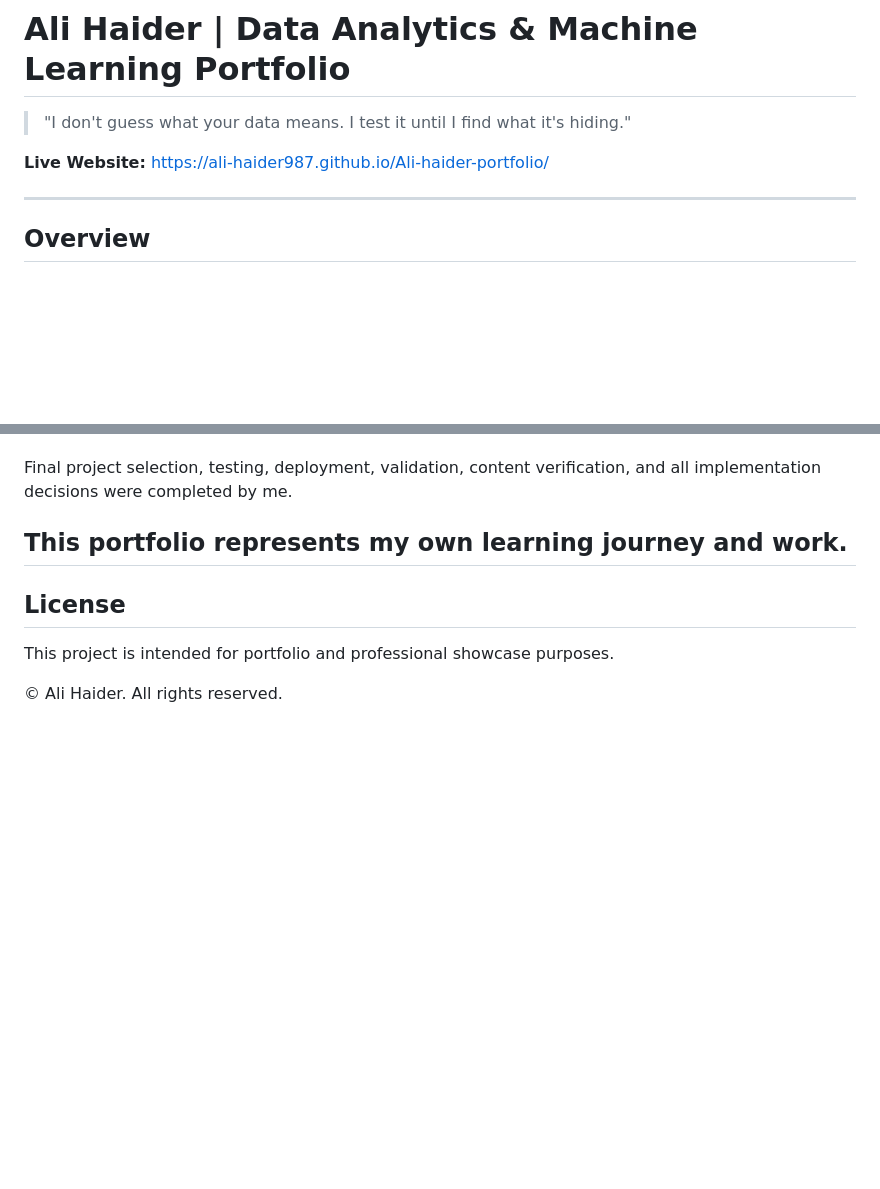
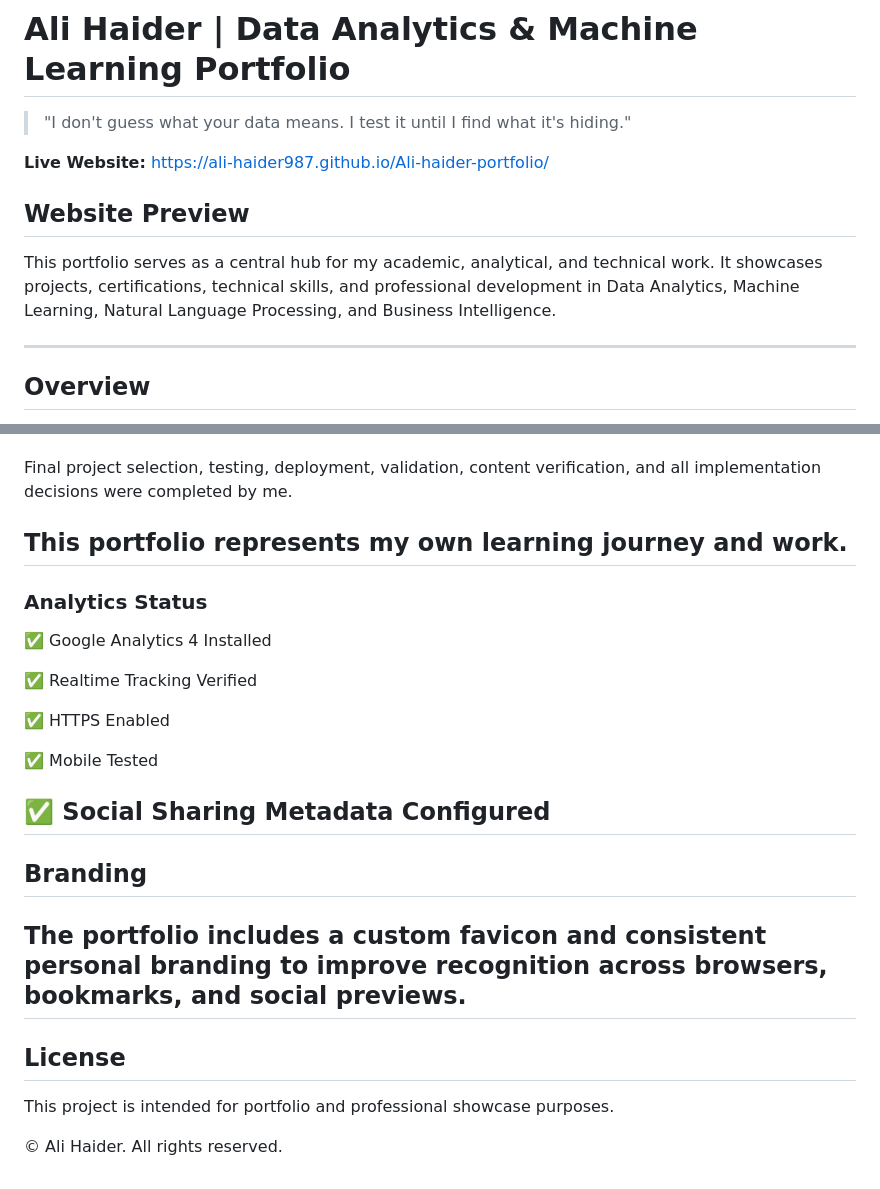
Before and after one commit to Ali-Haider987/Ali-haider-portfolio, a Markdown page: README.md, 2 parts joined by grey strips. GitHub-like rendering; blank space fills up the shorter version.

Commit message:
Enhance README with website preview and analytics info
Added sections for website preview, analytics status, and branding details.

```diff
--- a/README.md
+++ b/README.md
@@ -3,6 +3,9 @@
 > "I don't guess what your data means. I test it until I find what it's hiding."
 
 **Live Website:** [https://ali-haider987.github.io/Ali-haider-portfolio/](https://ali-haider987.github.io/Ali-haider-portfolio/)
+## Website Preview
+
+This portfolio serves as a central hub for my academic, analytical, and technical work. It showcases projects, certifications, technical skills, and professional development in Data Analytics, Machine Learning, Natural Language Processing, and Business Intelligence.
 
 ---
 
@@ -238,6 +241,22 @@ Final project selection, testing, deployment, validation, content verification,
 
 This portfolio represents my own learning journey and work.
 ---
+### Analytics Status
+
+✅ Google Analytics 4 Installed
+
+✅ Realtime Tracking Verified
+
+✅ HTTPS Enabled
+
+✅ Mobile Tested
+
+✅ Social Sharing Metadata Configured
+---
+## Branding
+
+The portfolio includes a custom favicon and consistent personal branding to improve recognition across browsers, bookmarks, and social previews.
+---
 ## License
 
 This project is intended for portfolio and professional showcase purposes.
```
